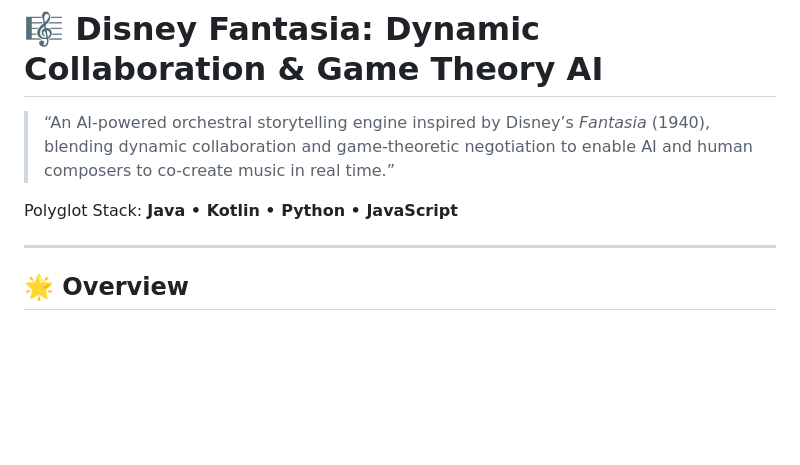
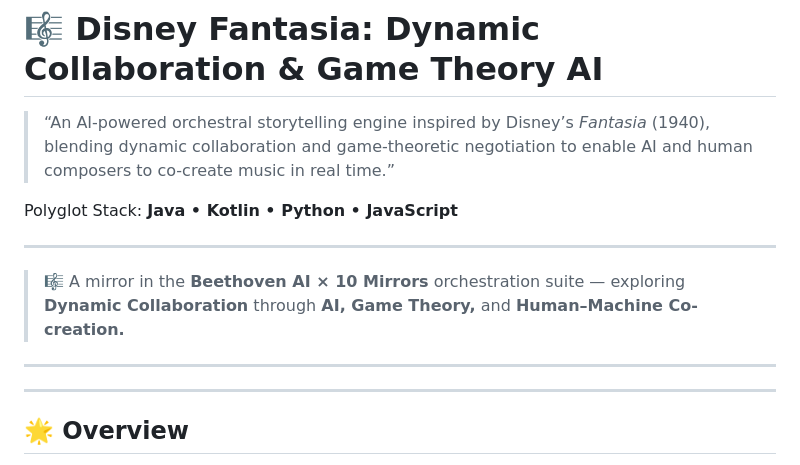
Before and after one commit to pshivch/disney-ai-dynamic-collab, a Markdown page: README.md, the part around the change. Drawn GitHub-style; blank space fills up the shorter version.

```diff
--- a/README.md
+++ b/README.md
@@ -3,6 +3,12 @@
 > “An AI-powered orchestral storytelling engine inspired by Disney’s *Fantasia* (1940), blending dynamic collaboration and game-theoretic negotiation to enable AI and human composers to co-create music in real time.”
 
 Polyglot Stack: **Java • Kotlin • Python • JavaScript**
+
+---
+
+> 🎼 A mirror in the **Beethoven AI × 10 Mirrors** orchestration suite — exploring **Dynamic Collaboration** through **AI, Game Theory,** and **Human–Machine Co-creation.**
+
+---
 
 ---
 
```
